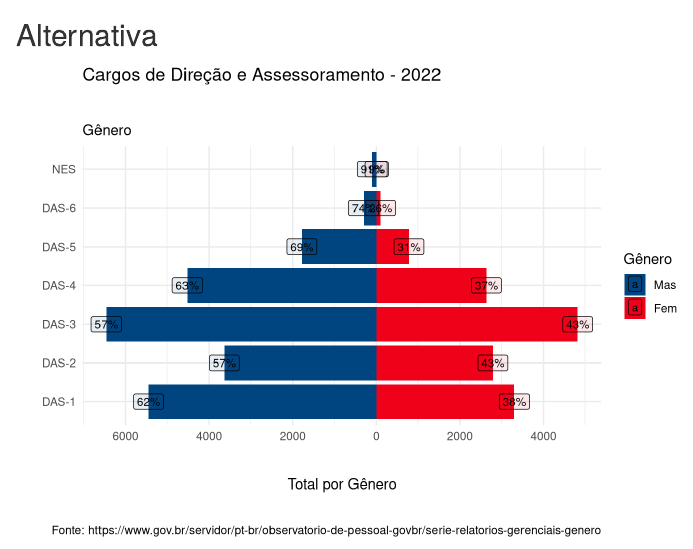
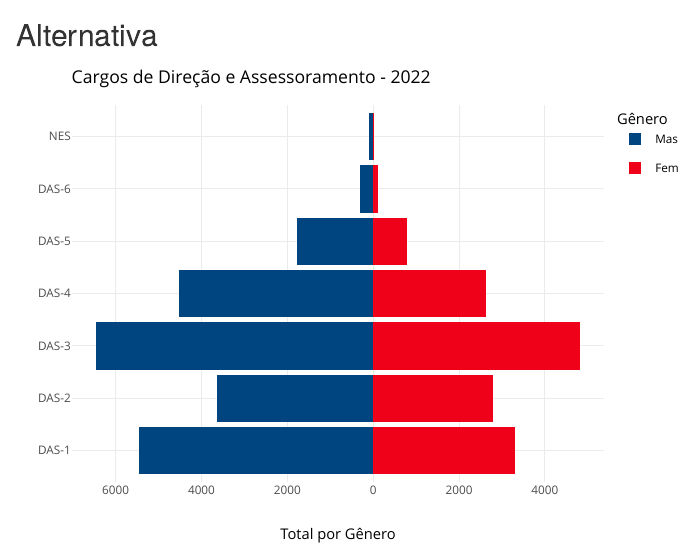
Before and after one commit to mar-celo/Servidores_por_Genero, an R Markdown document (docs/index.Rmd): the page in a window 1100 px wide, from 2340 px down. Rendered offline with R 4.5, knitr and Pandoc, with nearby package versions.

Commit message:
Alternativa

````diff
--- a/docs/index.Rmd
+++ b/docs/index.Rmd
@@ -588,12 +588,12 @@ dados <- dados |> mutate(
   dplyr::rename(`Função` = Funcao , `Gênero` = Genero)
 ```
 
-```{r}
+```{r alternativa, echo=FALSE, message=FALSE, warning=FALSE}
 grafico <- dados %>%
   ggplot(aes(
     x = `Função`,
     y = Total,
-    fill = `Gênero`
+    fill = `Gênero`, text = formattable::percent(abs(Percentual), 0)
   )
   ) +
   geom_bar(stat = "identity") +
@@ -619,5 +619,5 @@ grafico <- grafico +
     caption = "\n\nFonte: https://www.gov.br/servidor/pt-br/observatorio-de-pessoal-govbr/serie-relatorios-gerenciais-genero"
   )
 
-grafico
+plotly::ggplotly(grafico)
 ```
````
